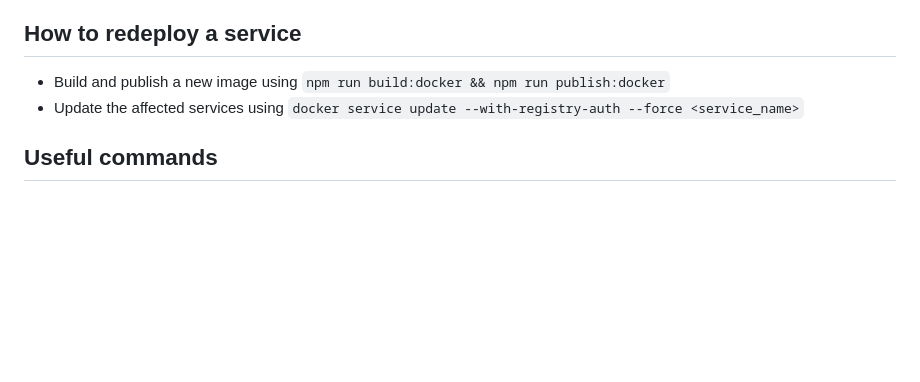
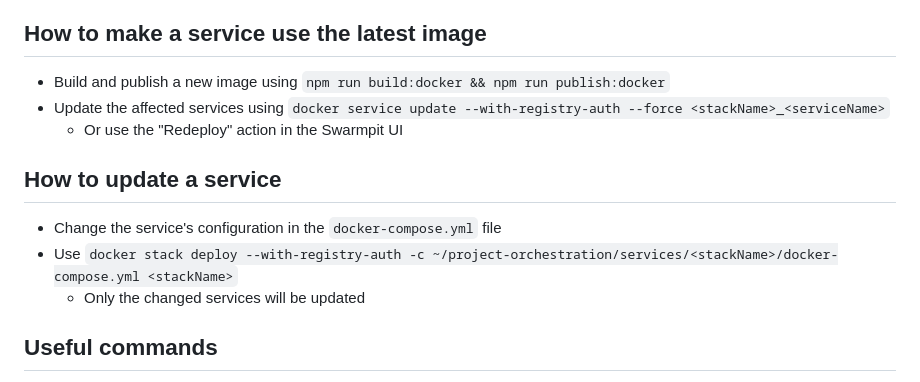
Before and after one commit to karpov-kir/project-orchestration, a Markdown page: README.md, the part around the change. Drawn GitHub-style; blank space fills up the shorter version.

Commit message:
Refine re-deployment docs

```diff
--- a/README.md
+++ b/README.md
@@ -74,10 +74,16 @@ Use the `admin` user for all later steps.
   - `docker stack deploy --with-registry-auth -c ~/project-orchestration/services/swarmpit/docker-compose.yml swarmpit`
   - `docker stack deploy --with-registry-auth -c ~/project-orchestration/services/wordToPdf/docker-compose.yml word-to-pdf`
 
-## How to redeploy a service
+## How to make a service use the latest image
 
 - Build and publish a new image using `npm run build:docker && npm run publish:docker`
-- Update the affected services using `docker service update --with-registry-auth --force <service_name>`
+- Update the affected services using `docker service update --with-registry-auth --force <stackName>_<serviceName>`
+  - Or use the "Redeploy" action in the Swarmpit UI
+
+## How to update a service
+- Change the service's configuration in the `docker-compose.yml` file
+- Use `docker stack deploy --with-registry-auth -c ~/project-orchestration/services/<stackName>/docker-compose.yml <stackName>`
+  - Only the changed services will be updated
 
 ## Useful commands
 - Get the running services using `docker service ls`
```
